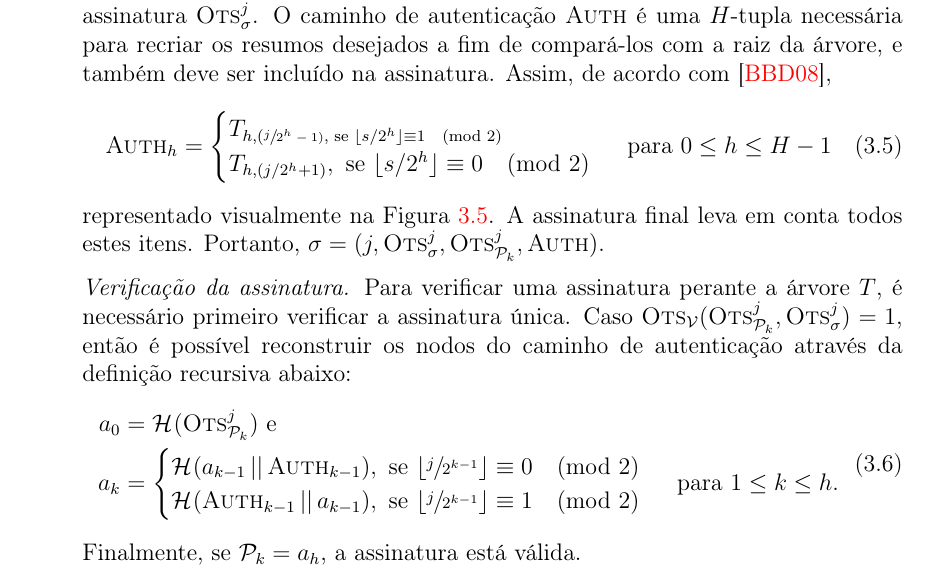
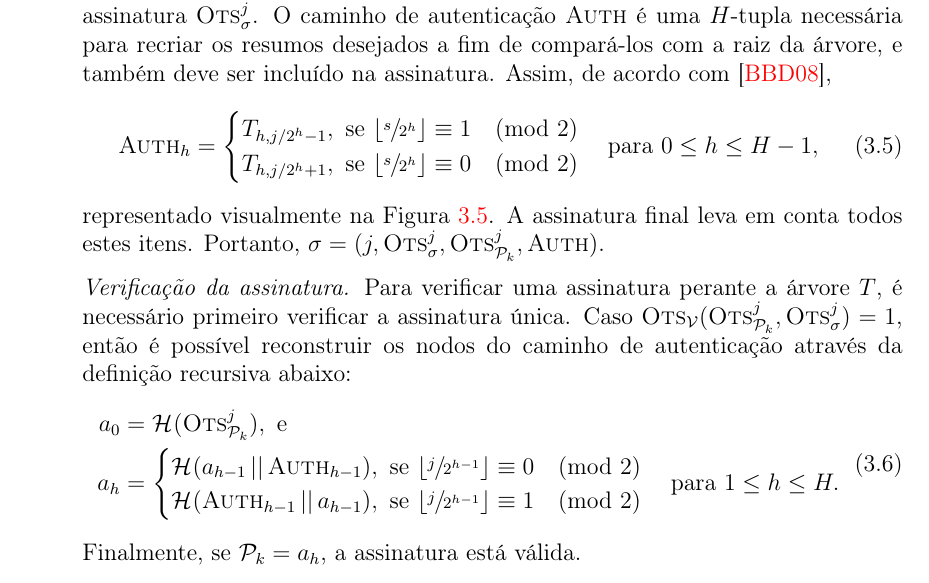
Before and after one commit to zambonin/bsc, a LaTeX document (bsc.tex): part of page 23 of 33, cut so that both start at the same text. Compiled offline with pdfLaTeX.

Commit message:
sharelatex: update bsc.tex from r20379 to r20478

```diff
--- a/bsc.tex
+++ b/bsc.tex
@@ -1292,9 +1292,9 @@ considere uma função de resumo criptográfico $\fhash{m}$.
         \begin{equation}
             \textsc{Auth}_h =
             \begin{cases}
-                T_{h, (\sfrac{j}{2^h  - 1)}, \text{ se } \lfloor s / 2^h \rfloor \equiv 1 \pmod{2} \\
-                T_{h, (j / 2^h  + 1)}, \text{ se } \lfloor s / 2^h \rfloor \equiv 0 \pmod{2}
-            \end{cases} \text{ para } 0 \leq h \leq H - 1
+                T_{h, j / 2^h  - 1}, \text{ se } \lfloor \sfrac{s}{2^h} \rfloor \equiv 1 \pmod{2} \\
+                T_{h, j / 2^h  + 1}, \text{ se } \lfloor \sfrac{s}{2^h} \rfloor \equiv 0 \pmod{2}
+            \end{cases} \text{para } 0 \leq h \leq H - 1,
         \end{equation}
         representado visualmente na Figura~\ref{fig:9}. A assinatura
         final leva em conta todos estes itens. Portanto, $\sigma = (j,
@@ -1307,14 +1307,14 @@ considere uma função de resumo criptográfico $\fhash{m}$.
         do caminho de autenticação através da definição recursiva abaixo:
         \begin{equation}
           \begin{split}
-            a_{0} &= \hash{\textsc{Ots}_{\pk{}}^{j}} \text{ e } \\
-            a_{k} &=
+            a_{0} &= \hash{\textsc{Ots}_{\pk{}}^{j}}, \text{ e } \\
+            a_{h} &=
             \begin{cases}
-              \hash{a_{k - 1} \concat \textsc{Auth}_{k - 1}}, \text{ se }
-                \lfloor \sfrac{j}{2^{k - 1}} \rfloor \equiv 0 \pmod{2} \\
-              \hash{\textsc{Auth}_{k - 1} \concat a_{k - 1}}, \text{ se }
-                \lfloor \sfrac{j}{2^{k - 1}} \rfloor \equiv 1 \pmod{2} \\
-            \end{cases} \text{ para } 1 \leq k \leq h.
+              \hash{a_{h - 1} \concat \textsc{Auth}_{h - 1}}, \text{ se }
+                \lfloor \sfrac{j}{2^{h - 1}} \rfloor \equiv 0 \pmod{2} \\
+              \hash{\textsc{Auth}_{h - 1} \concat a_{h - 1}}, \text{ se }
+                \lfloor \sfrac{j}{2^{h - 1}} \rfloor \equiv 1 \pmod{2} \\
+            \end{cases} \text{para } 1 \leq h \leq H.
           \end{split}
         \end{equation}
         Finalmente, se $\pk{} = a_{h}$, a assinatura está válida.
```
